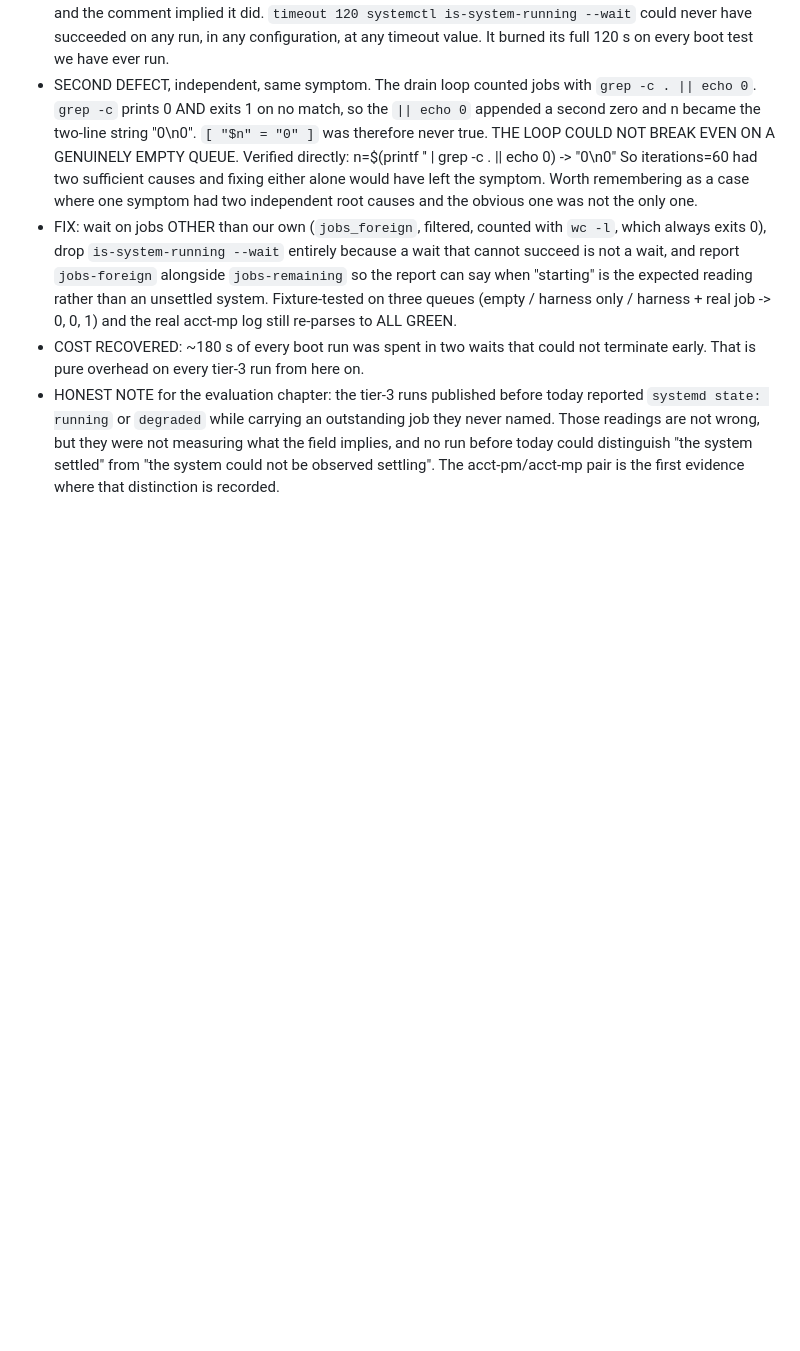
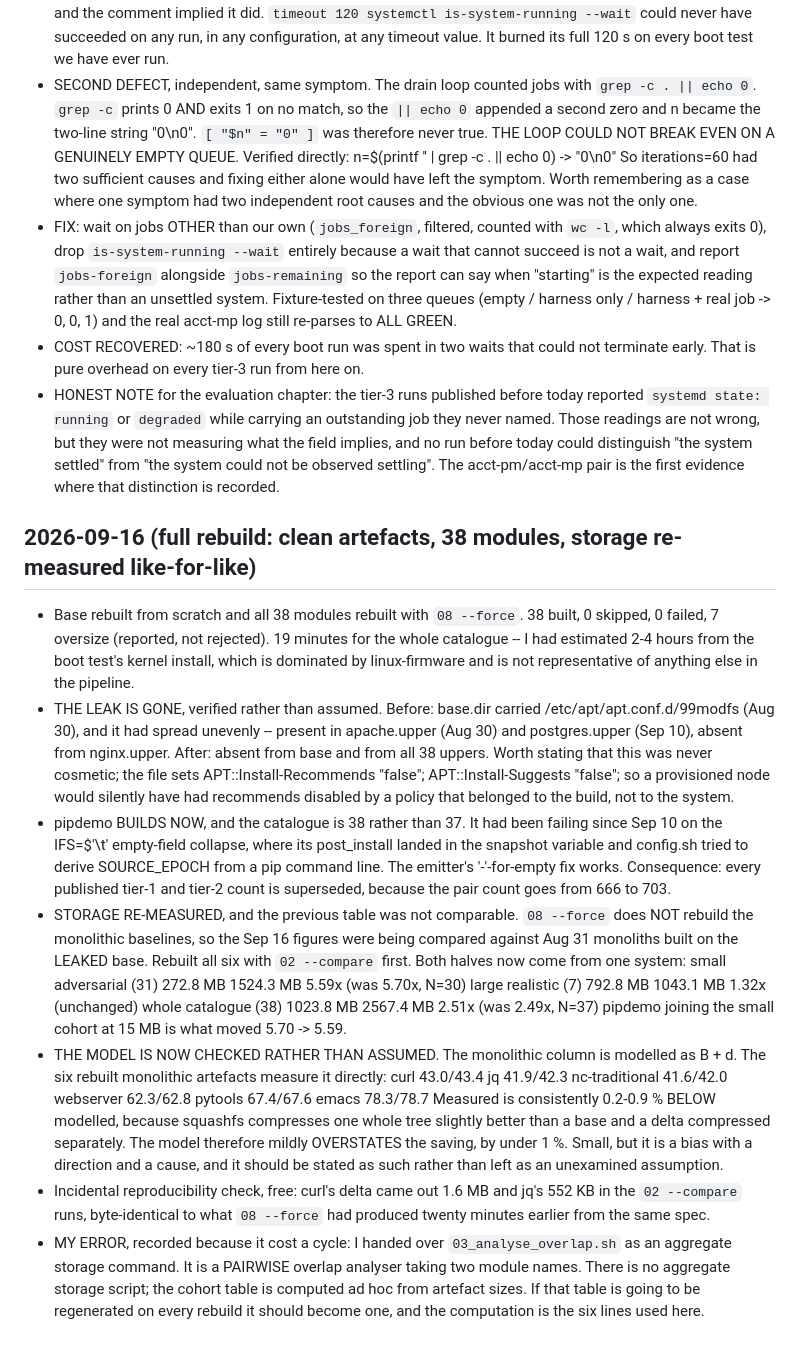
Before and after one commit to DipankNemo/modfs, a Markdown page: JOURNAL.md, the part around the change. GitHub-like rendering; blank space fills up the shorter version.

Commit message:
Full rebuild: clean artefacts, 38 modules, storage re-measured like-for-like
Base and all 38 modules rebuilt from scratch. The 99modfs leak is gone
from base and from every upper, verified rather than assumed; it had
spread unevenly (apache and postgres carried it, nginx did not) and it
was not cosmetic, since it disabled apt recommends on any provisioned
node.

pipdemo builds for the first time since Sep 10, so the catalogue is 38
and the pair count goes 666 -> 703. Every published tier-1 and tier-2
count is superseded.

Storage was not comparable: 08 --force does not rebuild the monolithic
baselines, so fresh deltas were being measured against Aug 31 monoliths
built on the leaked base. Rebuilt all six with 02 --compare. Both halves
now come from one system: 5.59x small / 1.32x large / 2.51x whole.

The monolithic column is modelled as B + d, and the six rebuilt
artefacts now check that model instead of assuming it: measured runs
0.2-0.9% below modelled, so the model overstates the saving by under
1%. Stated with its direction and cause.

Co-Authored-By: Claude Opus 5 <noreply@anthropic.com>

```diff
--- a/JOURNAL.md
+++ b/JOURNAL.md
@@ -1406,3 +1406,50 @@ Evaluation chapters — do not skip it.
   measuring what the field implies, and no run before today could distinguish
   "the system settled" from "the system could not be observed settling". The
   acct-pm/acct-mp pair is the first evidence where that distinction is recorded.
+
+## 2026-09-16 (full rebuild: clean artefacts, 38 modules, storage re-measured like-for-like)
+- Base rebuilt from scratch and all 38 modules rebuilt with `08 --force`.
+  38 built, 0 skipped, 0 failed, 7 oversize (reported, not rejected). 19 minutes
+  for the whole catalogue -- I had estimated 2-4 hours from the boot test's
+  kernel install, which is dominated by linux-firmware and is not representative
+  of anything else in the pipeline.
+- THE LEAK IS GONE, verified rather than assumed. Before: base.dir carried
+  /etc/apt/apt.conf.d/99modfs (Aug 30), and it had spread unevenly -- present in
+  apache.upper (Aug 30) and postgres.upper (Sep 10), absent from nginx.upper.
+  After: absent from base and from all 38 uppers. Worth stating that this was
+  never cosmetic; the file sets
+        APT::Install-Recommends "false"; APT::Install-Suggests "false";
+  so a provisioned node would silently have had recommends disabled by a policy
+  that belonged to the build, not to the system.
+- pipdemo BUILDS NOW, and the catalogue is 38 rather than 37. It had been
+  failing since Sep 10 on the IFS=$'\t' empty-field collapse, where its
+  post_install landed in the snapshot variable and config.sh tried to derive
+  SOURCE_EPOCH from a pip command line. The emitter's '-'-for-empty fix works.
+  Consequence: every published tier-1 and tier-2 count is superseded, because
+  the pair count goes from 666 to 703.
+- STORAGE RE-MEASURED, and the previous table was not comparable. `08 --force`
+  does NOT rebuild the monolithic baselines, so the Sep 16 figures were being
+  compared against Aug 31 monoliths built on the LEAKED base. Rebuilt all six
+  with `02 --compare` first. Both halves now come from one system:
+        small adversarial (31)   272.8 MB  1524.3 MB  5.59x   (was 5.70x, N=30)
+        large realistic    (7)   792.8 MB  1043.1 MB  1.32x   (unchanged)
+        whole catalogue   (38)  1023.8 MB  2567.4 MB  2.51x   (was 2.49x, N=37)
+  pipdemo joining the small cohort at 15 MB is what moved 5.70 -> 5.59.
+- THE MODEL IS NOW CHECKED RATHER THAN ASSUMED. The monolithic column is
+  modelled as B + d. The six rebuilt monolithic artefacts measure it directly:
+        curl 43.0/43.4  jq 41.9/42.3  nc-traditional 41.6/42.0
+        webserver 62.3/62.8  pytools 67.4/67.6  emacs 78.3/78.7
+  Measured is consistently 0.2-0.9 % BELOW modelled, because squashfs compresses
+  one whole tree slightly better than a base and a delta compressed separately.
+  The model therefore mildly OVERSTATES the saving, by under 1 %. Small, but it
+  is a bias with a direction and a cause, and it should be stated as such rather
+  than left as an unexamined assumption.
+- Incidental reproducibility check, free: curl's delta came out 1.6 MB and jq's
+  552 KB in the `02 --compare` runs, byte-identical to what `08 --force` had
+  produced twenty minutes earlier from the same spec.
+- MY ERROR, recorded because it cost a cycle: I handed over
+  `03_analyse_overlap.sh` as an aggregate storage command. It is a PAIRWISE
+  overlap analyser taking two module names. There is no aggregate storage
+  script; the cohort table is computed ad hoc from artefact sizes. If that table
+  is going to be regenerated on every rebuild it should become one, and the
+  computation is the six lines used here.
```
Also changed, not shown: ARCHITECTURE.md (+20 -6 lines).
